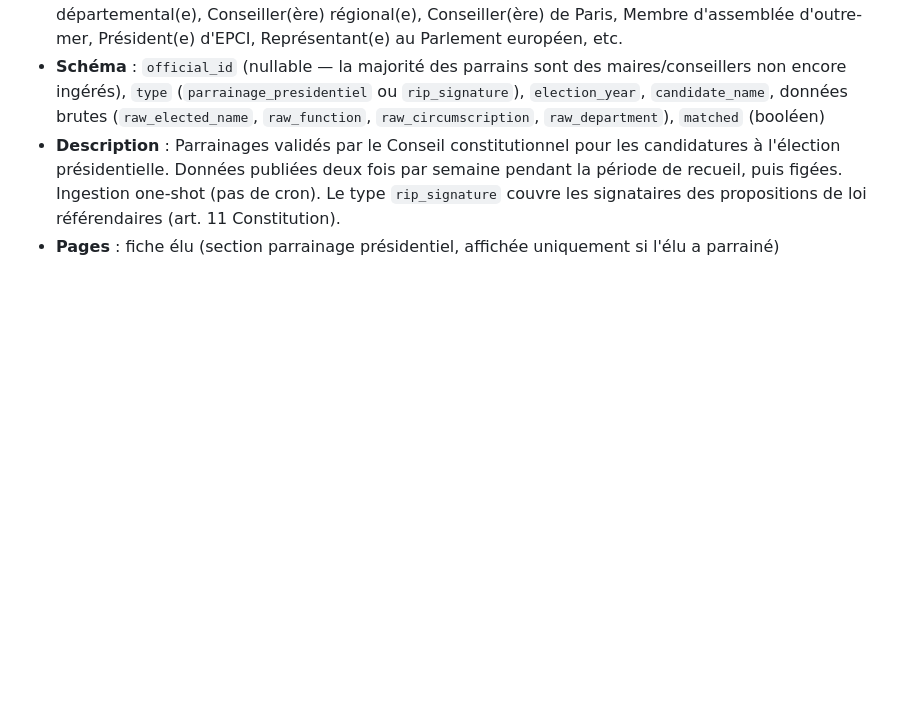
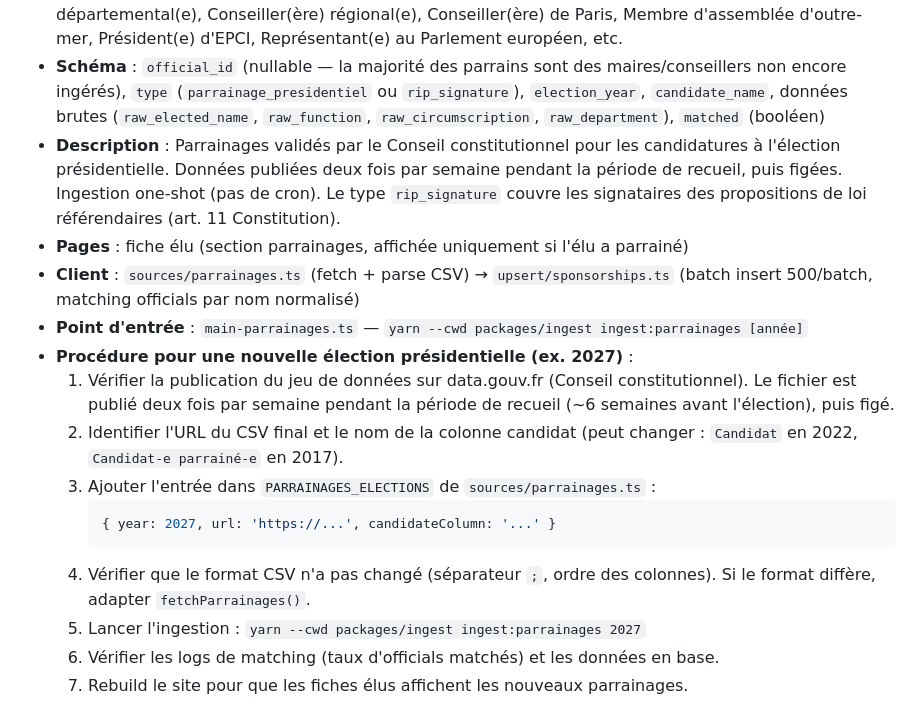
Before and after one commit to MathRobin/elupedia, a Markdown page: docs/DOMAINS.md, the part around the change. Drawn GitHub-style; blank space fills up the shorter version.

Commit message:
docs: add sponsorships procedure and update architecture tables
Document the update procedure for future presidential elections in
DOMAINS.md. Add sponsorships client, upsert and table entries to
ARCHITECTURE.md.

Co-Authored-By: Claude Opus 4.6 <noreply@anthropic.com>
Claude-Session: https://claude.ai/code/session_01WCpaBSTgnAurrByepHcP5f

````diff
--- a/docs/DOMAINS.md
+++ b/docs/DOMAINS.md
@@ -121,4 +121,17 @@ Cartographie des domaines couverts par Elupedia, avec les tables DB et sources a
 - **Types de mandats dans les données** : Maire, Député(e), Sénateur/Sénatrice, Conseiller(ère) départemental(e), Conseiller(ère) régional(e), Conseiller(ère) de Paris, Membre d'assemblée d'outre-mer, Président(e) d'EPCI, Représentant(e) au Parlement européen, etc.
 - **Schéma** : `official_id` (nullable — la majorité des parrains sont des maires/conseillers non encore ingérés), `type` (`parrainage_presidentiel` ou `rip_signature`), `election_year`, `candidate_name`, données brutes (`raw_elected_name`, `raw_function`, `raw_circumscription`, `raw_department`), `matched` (booléen)
 - **Description** : Parrainages validés par le Conseil constitutionnel pour les candidatures à l'élection présidentielle. Données publiées deux fois par semaine pendant la période de recueil, puis figées. Ingestion one-shot (pas de cron). Le type `rip_signature` couvre les signataires des propositions de loi référendaires (art. 11 Constitution).
-- **Pages** : fiche élu (section parrainage présidentiel, affichée uniquement si l'élu a parrainé)
+- **Pages** : fiche élu (section parrainages, affichée uniquement si l'élu a parrainé)
+- **Client** : `sources/parrainages.ts` (fetch + parse CSV) → `upsert/sponsorships.ts` (batch insert 500/batch, matching officials par nom normalisé)
+- **Point d'entrée** : `main-parrainages.ts` — `yarn --cwd packages/ingest ingest:parrainages [année]`
+- **Procédure pour une nouvelle élection présidentielle (ex. 2027)** :
+  1. Vérifier la publication du jeu de données sur data.gouv.fr (Conseil constitutionnel). Le fichier est publié deux fois par semaine pendant la période de recueil (~6 semaines avant l'élection), puis figé.
+  2. Identifier l'URL du CSV final et le nom de la colonne candidat (peut changer : `Candidat` en 2022, `Candidat-e parrainé-e` en 2017).
+  3. Ajouter l'entrée dans `PARRAINAGES_ELECTIONS` de `sources/parrainages.ts` :
+     ```ts
+     { year: 2027, url: 'https://...', candidateColumn: '...' }
+     ```
+  4. Vérifier que le format CSV n'a pas changé (séparateur `;`, ordre des colonnes). Si le format diffère, adapter `fetchParrainages()`.
+  5. Lancer l'ingestion : `yarn --cwd packages/ingest ingest:parrainages 2027`
+  6. Vérifier les logs de matching (taux d'officials matchés) et les données en base.
+  7. Rebuild le site pour que les fiches élus affichent les nouveaux parrainages.
````
Also changed, not shown: docs/ARCHITECTURE.md (+4 -1 lines).
